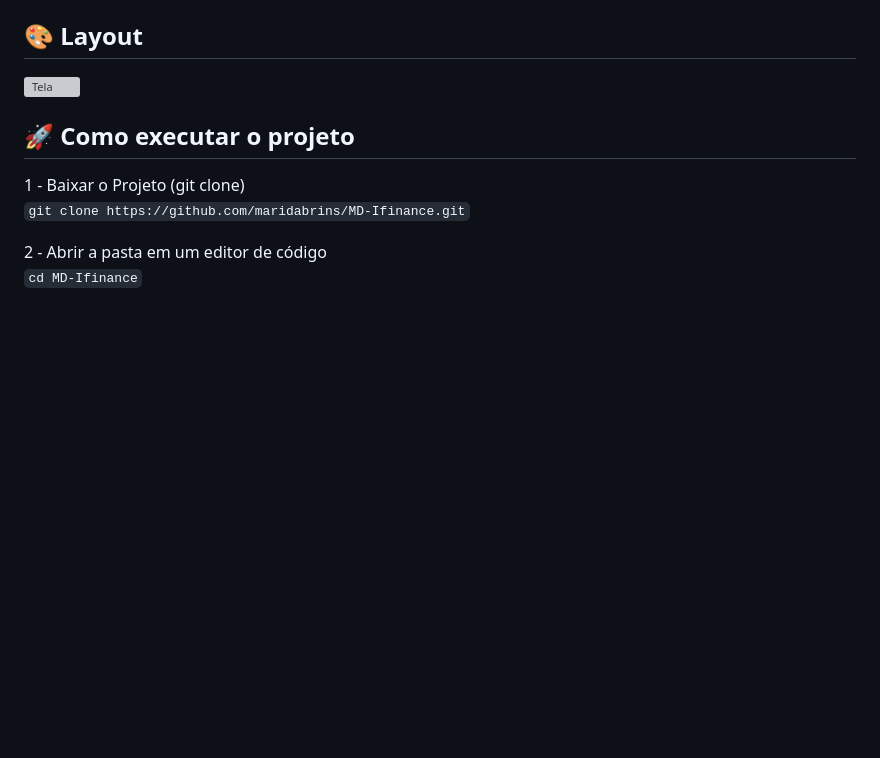
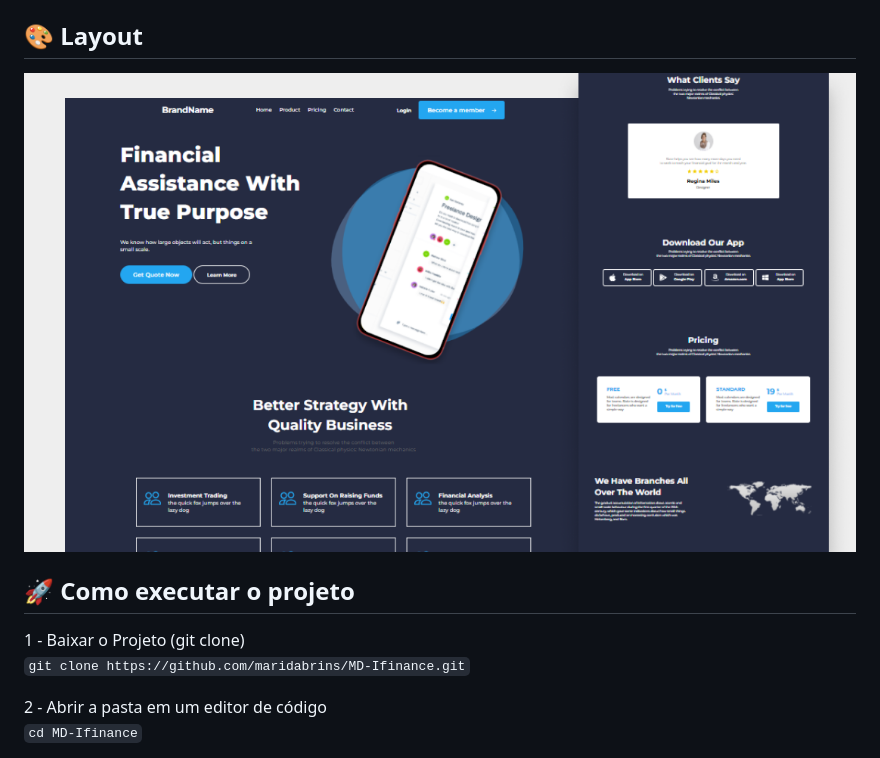
Before and after one commit to maridabrins/MD-Ifinance, a Markdown page: README.md, the part around the change. Drawn GitHub-style; blank space fills up the shorter version; grey boxes are pictures that could not be loaded.

```diff
--- a/README.md
+++ b/README.md
@@ -46,7 +46,7 @@ Ifinance é um projeto desenvolvido com base em um protótipo do Figma, com o ob
 ## 🎨 Layout
 
 <!-- AQUI VOCÊ PASSA O CAMINHO DA IMAGEM -->
-![Tela](https://github.com/maridabrins/MD-Ifinance/blob/main/Ifinance-thumb.png)<br>
+![Tela](https://raw.githubusercontent.com/maridabrins/MD-Ifinance/refs/heads/main/finance-thumb.png)<br>
 <!-- ---------------------------------------------------------------------- -->
 
 <!-- MODELO DE COMO EXECUTAR O PROJETO -->
```
